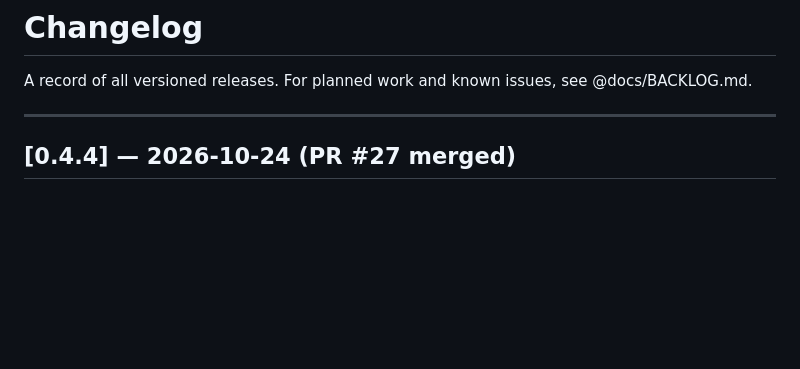
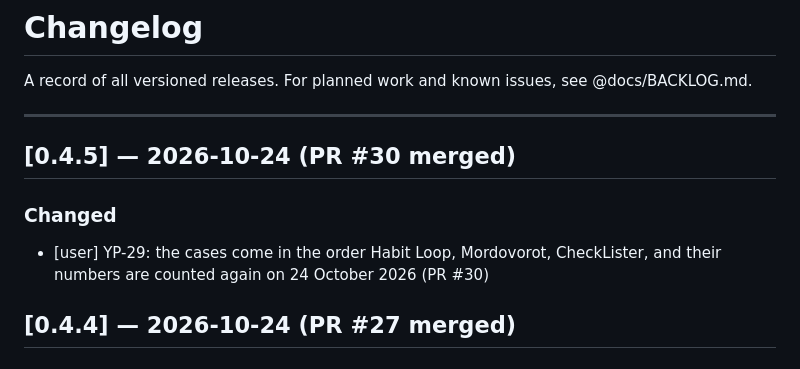
Before and after one commit to lutsenko-yuriy/yab-promo, a Markdown page: docs/CHANGELOG.md, the part around the change. Rendered like a GitHub page; blank space fills up the shorter version.

Commit message:
chore: release YP-29, bump version to 0.4.5
Co-Authored-By: Claude Opus 5.5 <noreply@anthropic.com>

```diff
--- a/docs/CHANGELOG.md
+++ b/docs/CHANGELOG.md
@@ -3,6 +3,11 @@
 A record of all versioned releases. For planned work and known issues, see @docs/BACKLOG.md.
 
 ---
+
+## [0.4.5] — 2026-10-24 (PR #30 merged)
+
+### Changed
+- [user] YP-29: the cases come in the order Habit Loop, Mordovorot, CheckLister, and their numbers are counted again on 24 October 2026 (PR #30)
 
 ## [0.4.4] — 2026-10-24 (PR #27 merged)
 
```
Also changed, not shown: 2 other files.
